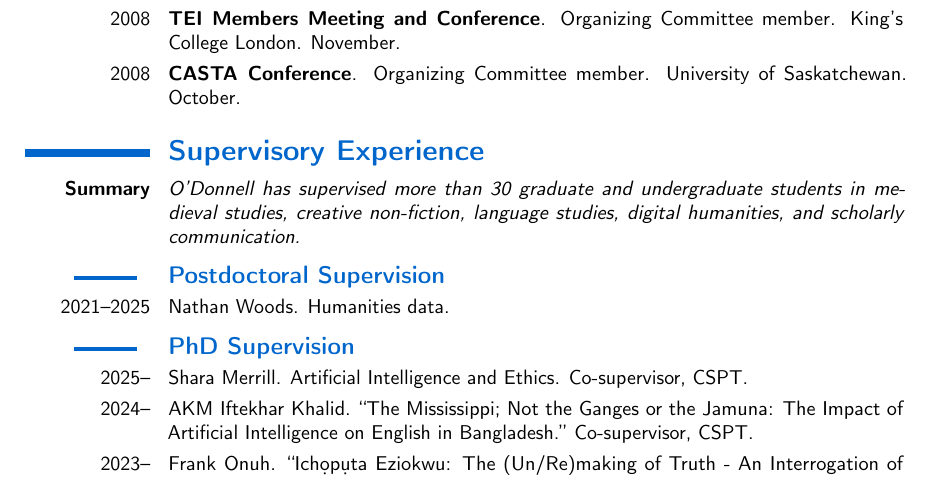
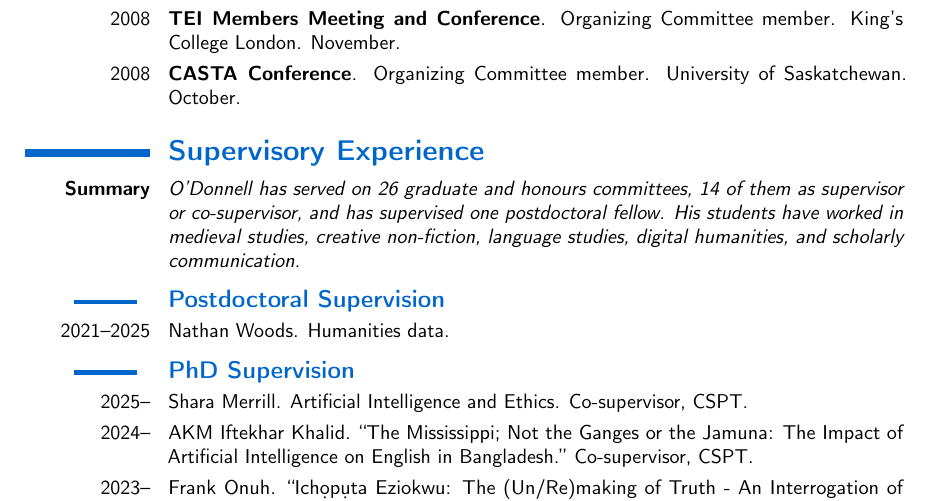
Before and after one commit to caedmon5/curriculum-vitae, a LaTeX CV (CV.tex): part of page 35 of 49, cut so that both start at the same text. Compiled offline with pdfLaTeX.

Commit message:
v8.0.3: state supervision record exactly: 26 graduate and honours committees, 14 as supervisor or co-supervisor, one postdoctoral fellow

```diff
--- a/CV.tex
+++ b/CV.tex
@@ -1300,7 +1300,7 @@ Author order: Random. \textsc{doi}: \url{https://doi.org/10.1057/palcomms.2016.1
 \cvitem{2008}{\textbf{CASTA Conference}. Organizing Committee member. University of Saskatchewan. October.}
 
 \section{\textbf{Supervisory Experience}}
-\cvitem{\textbf{Summary}}{\textit{O’Donnell has supervised more than 30 graduate and undergraduate students in medieval studies, creative non-fiction, language studies, digital humanities, and scholarly communication.}}
+\cvitem{\textbf{Summary}}{\textit{O’Donnell has served on 26 graduate and honours committees, 14 of them as supervisor or co-supervisor, and has supervised one postdoctoral fellow. His students have worked in medieval studies, creative non-fiction, language studies, digital humanities, and scholarly communication.}}
 
 \subsection*{\textbf{Postdoctoral Supervision}}
 \cvitem{2021--2025}{Nathan Woods. Humanities data.}
```
Also changed, not shown: CV.pdf.
